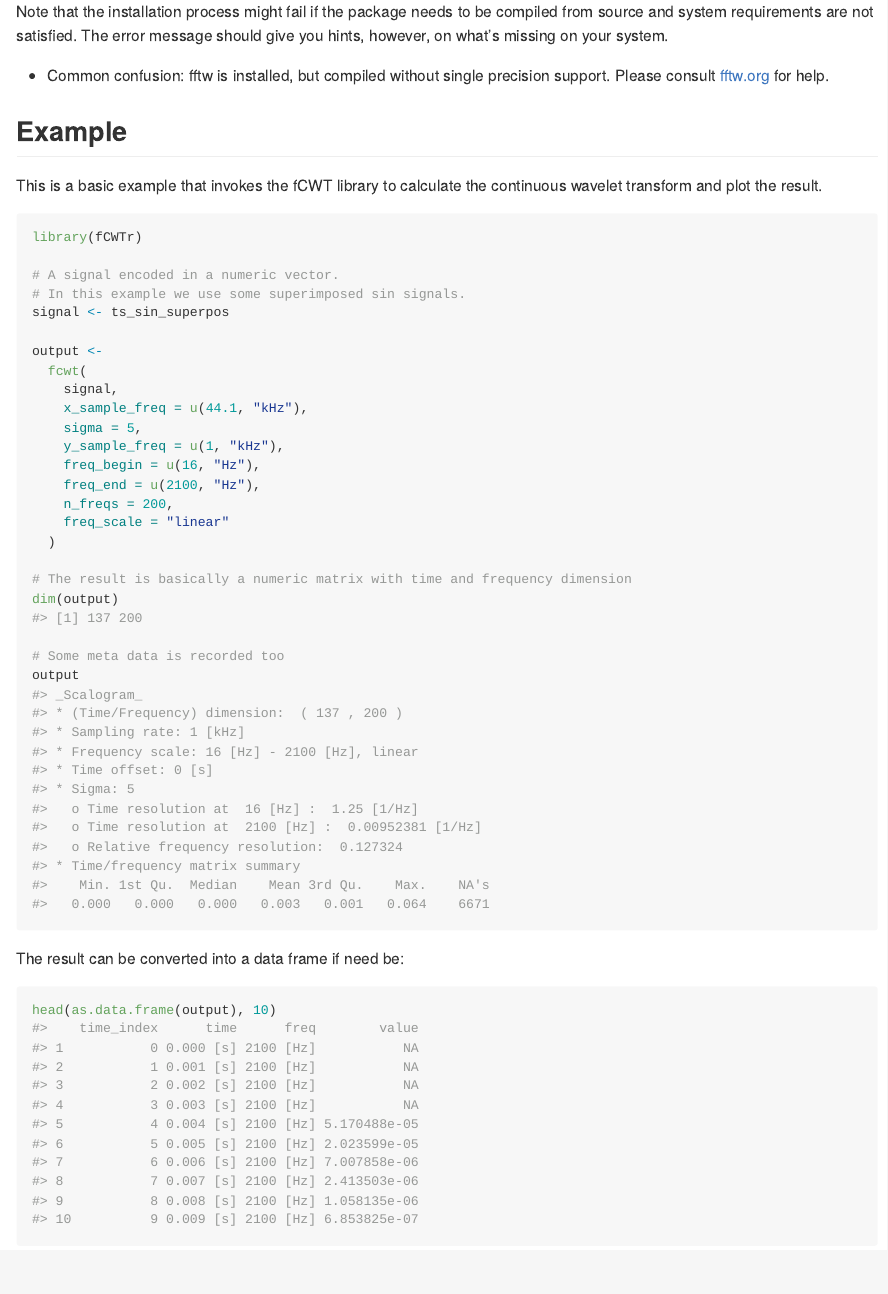
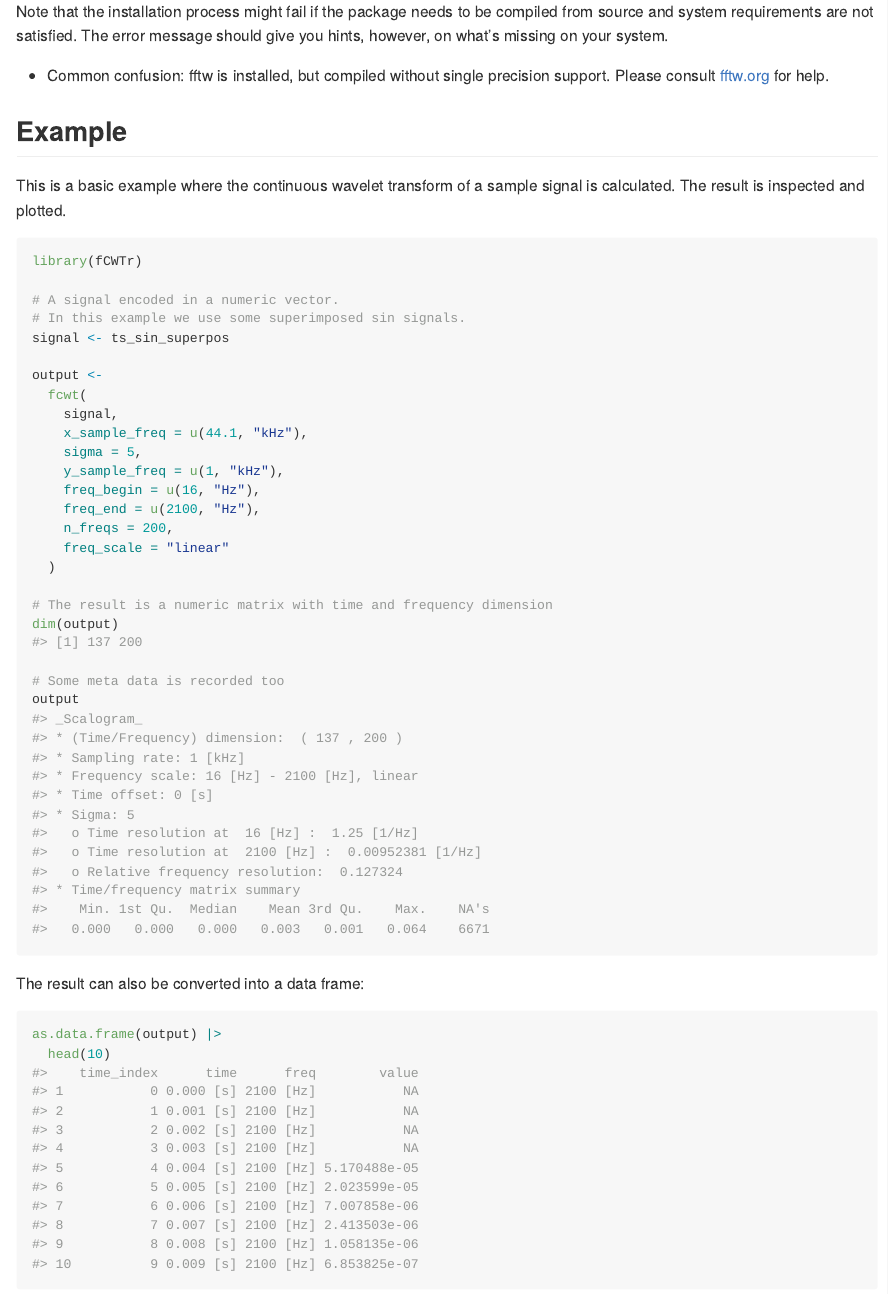
Before and after one commit to lschneiderbauer/fCWTr, an R Markdown document (README.Rmd): the page in a window 1100 px wide, from 1060 px down. The pictures show the output file README.md that the author committed with the source, drawn offline in the style of GitHub; badge pictures from the web are left out.

Commit message:
README: update wording

````diff
--- a/README.Rmd
+++ b/README.Rmd
@@ -63,7 +63,7 @@ Note that the installation process might fail if the package needs to be compile
 
 ## Example
 
-This is a basic example that invokes the fCWT library to calculate the continuous wavelet transform and plot the result.
+This is a basic example where the continuous wavelet transform of a sample signal is calculated. The result is inspected and plotted.
 
 ```{r example}
 library(fCWTr)
@@ -84,17 +84,18 @@ output <-
     freq_scale = "linear"
   )
 
-# The result is basically a numeric matrix with time and frequency dimension
+# The result is a numeric matrix with time and frequency dimension
 dim(output)
 
 # Some meta data is recorded too
 output
 ```
 
-The result can be converted into a data frame if need be:
+The result can also be converted into a data frame:
 
 ```{r example_df}
-head(as.data.frame(output), 10)
+as.data.frame(output) |>
+  head(10)
 ```
 
 We can also directly plot the resulting scalogram:
````
Also changed, not shown: README.md, README.Rmd (2 more changed lines).
